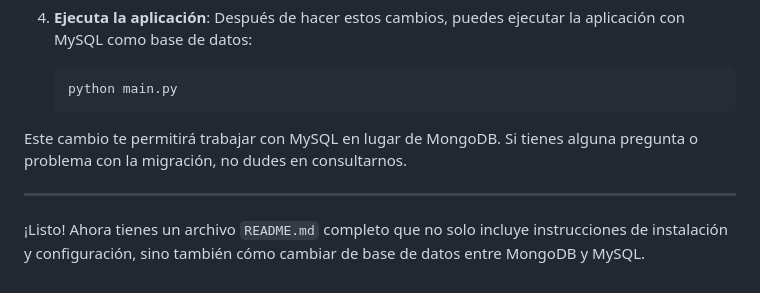
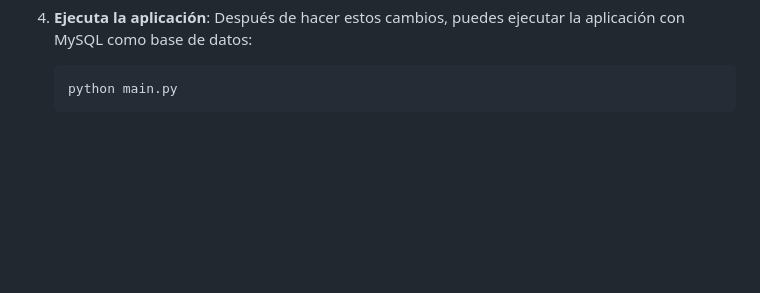
Before and after one commit to maherrera603/inventory, a Markdown page: README.md, the part around the change. Rendered like a GitHub page; blank space fills up the shorter version.

````diff
--- a/README.md
+++ b/README.md
@@ -127,9 +127,3 @@ Si deseas cambiar la base de datos de **MongoDB** a **MySQL**, sigue estos pasos
     ```bash
     python main.py
     ```
-
-Este cambio te permitirá trabajar con MySQL en lugar de MongoDB. Si tienes alguna pregunta o problema con la migración, no dudes en consultarnos.
-
----
-
-¡Listo! Ahora tienes un archivo `README.md` completo que no solo incluye instrucciones de instalación y configuración, sino también cómo cambiar de base de datos entre MongoDB y MySQL.
````
